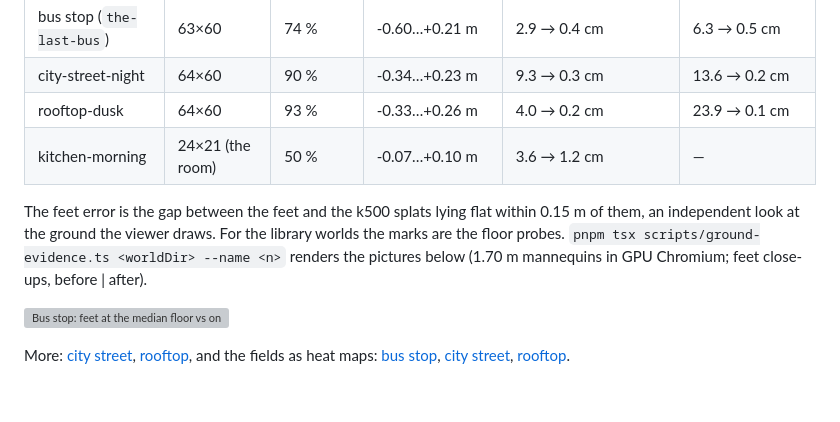
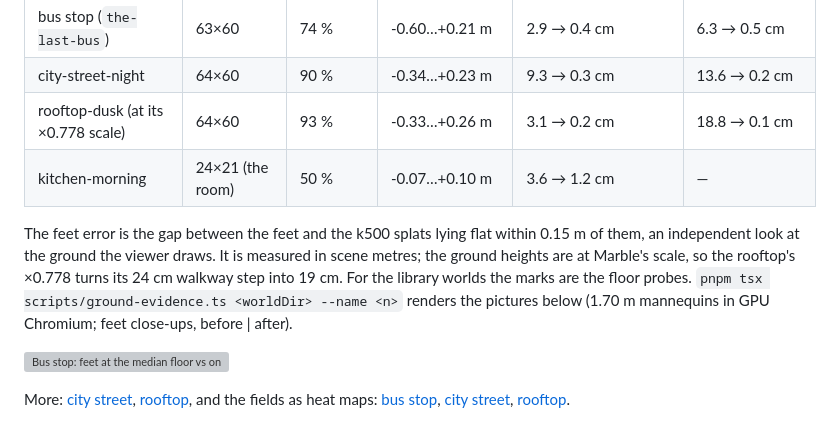
Before and after one commit to evanzyang91/soon-hackathon, a Markdown page: README.md, the part around the change. GitHub-like rendering; blank space fills up the shorter version; grey boxes are pictures that could not be loaded.

Commit message:
ground evidence: rooftop re-rendered at WP2's ×0.778 (feet error at the probes 3.1 → 0.2 cm, at the walkway 18.8 → 0.1 cm in scene metres); spot labels in scene metres

```diff
--- a/README.md
+++ b/README.md
@@ -505,12 +505,13 @@ world regeneration, and with `calibrate … --write`. Library copies carry `grou
 | --- | --- | --- | --- | --- | --- |
 | bus stop (`the-last-bus`) | 63×60 | 74 % | -0.60…+0.21 m | 2.9 → 0.4 cm | 6.3 → 0.5 cm |
 | city-street-night | 64×60 | 90 % | -0.34…+0.23 m | 9.3 → 0.3 cm | 13.6 → 0.2 cm |
-| rooftop-dusk | 64×60 | 93 % | -0.33…+0.26 m | 4.0 → 0.2 cm | 23.9 → 0.1 cm |
+| rooftop-dusk (at its ×0.778 scale) | 64×60 | 93 % | -0.33…+0.26 m | 3.1 → 0.2 cm | 18.8 → 0.1 cm |
 | kitchen-morning | 24×21 (the room) | 50 % | -0.07…+0.10 m | 3.6 → 1.2 cm | — |
 
 The feet error is the gap between the feet and the k500 splats lying flat within 0.15 m of them,
-an independent look at the ground the viewer draws. For the library worlds the marks are the floor
-probes. `pnpm tsx scripts/ground-evidence.ts <worldDir> --name <n>` renders the pictures below
+an independent look at the ground the viewer draws. It is measured in scene metres; the ground
+heights are at Marble's scale, so the rooftop's ×0.778 turns its 24 cm walkway step into 19 cm.
+For the library worlds the marks are the floor probes. `pnpm tsx scripts/ground-evidence.ts <worldDir> --name <n>` renders the pictures below
 (1.70 m mannequins in GPU Chromium; feet close-ups, before | after).
 
 ![Bus stop: feet at the median floor vs on the ground field](docs/images/ground-bus-stop-before-after.png)
```
Also changed, not shown: docs/images/ground-rooftop-field.png, 2 other files.
